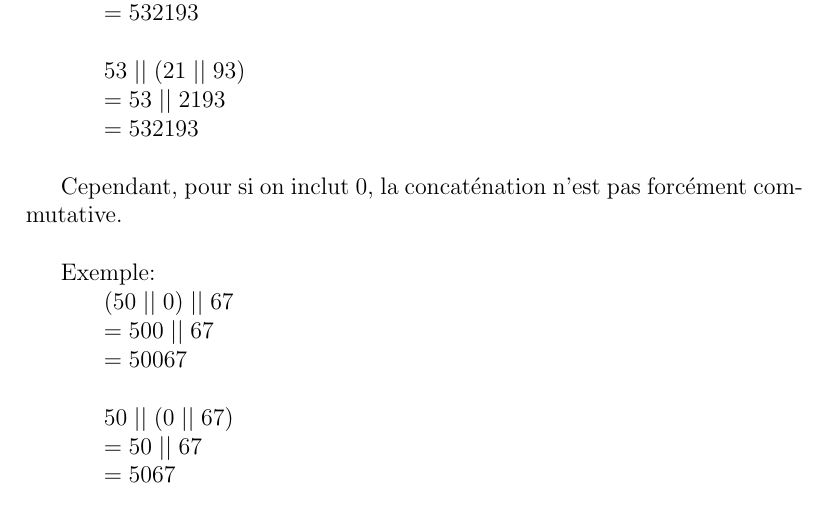
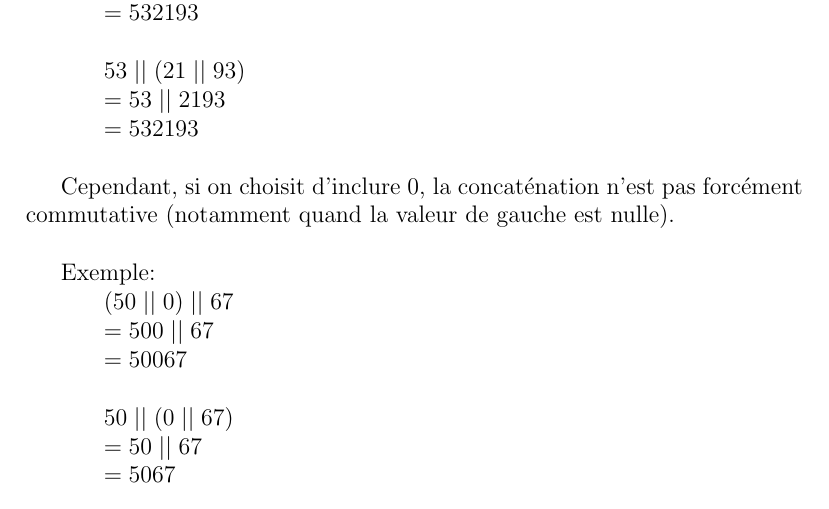
Before and after one commit to Bard-Gaming/MathPy, a LaTeX document (formules.tex): part of page 9 of 9, cut so that both start at the same text. The pictures show the PDF file formules.pdf that the author committed with the source.

Commit message:
Changed sentence and didn't fix it correctly

```diff
--- a/formules.tex
+++ b/formules.tex
@@ -506,7 +506,8 @@ Exemple:
 
 \hspace{\parindent} $= 532193$ \\
 
-Cependant, pour si on inclut 0, la concaténation n'est pas forcément commutative. \\
+Cependant, si on choisit d'inclure 0, la concaténation n'est pas forcément commutative
+(notamment quand la valeur de gauche est nulle). \\
 
 Exemple:
 
```
Also changed, not shown: formules.pdf.
